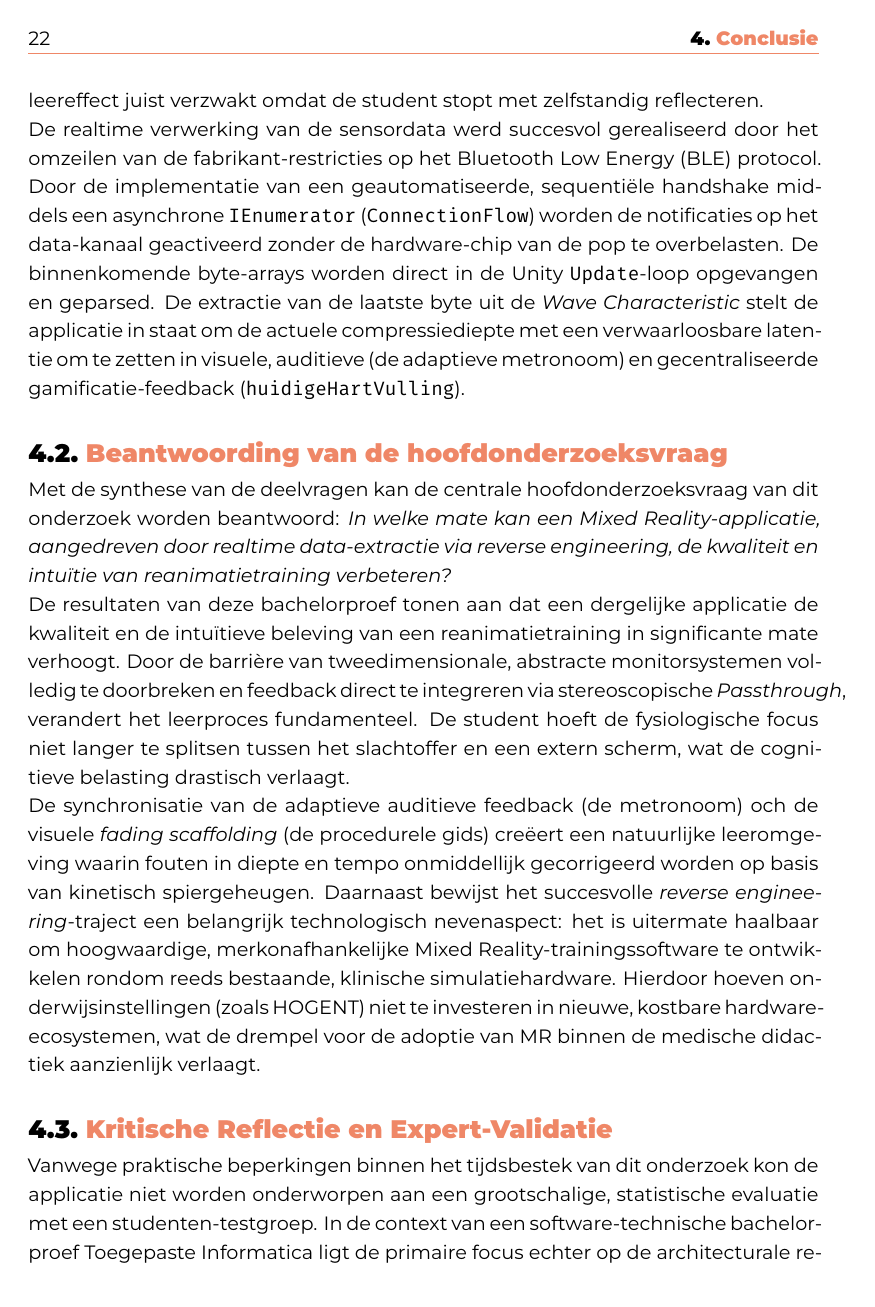
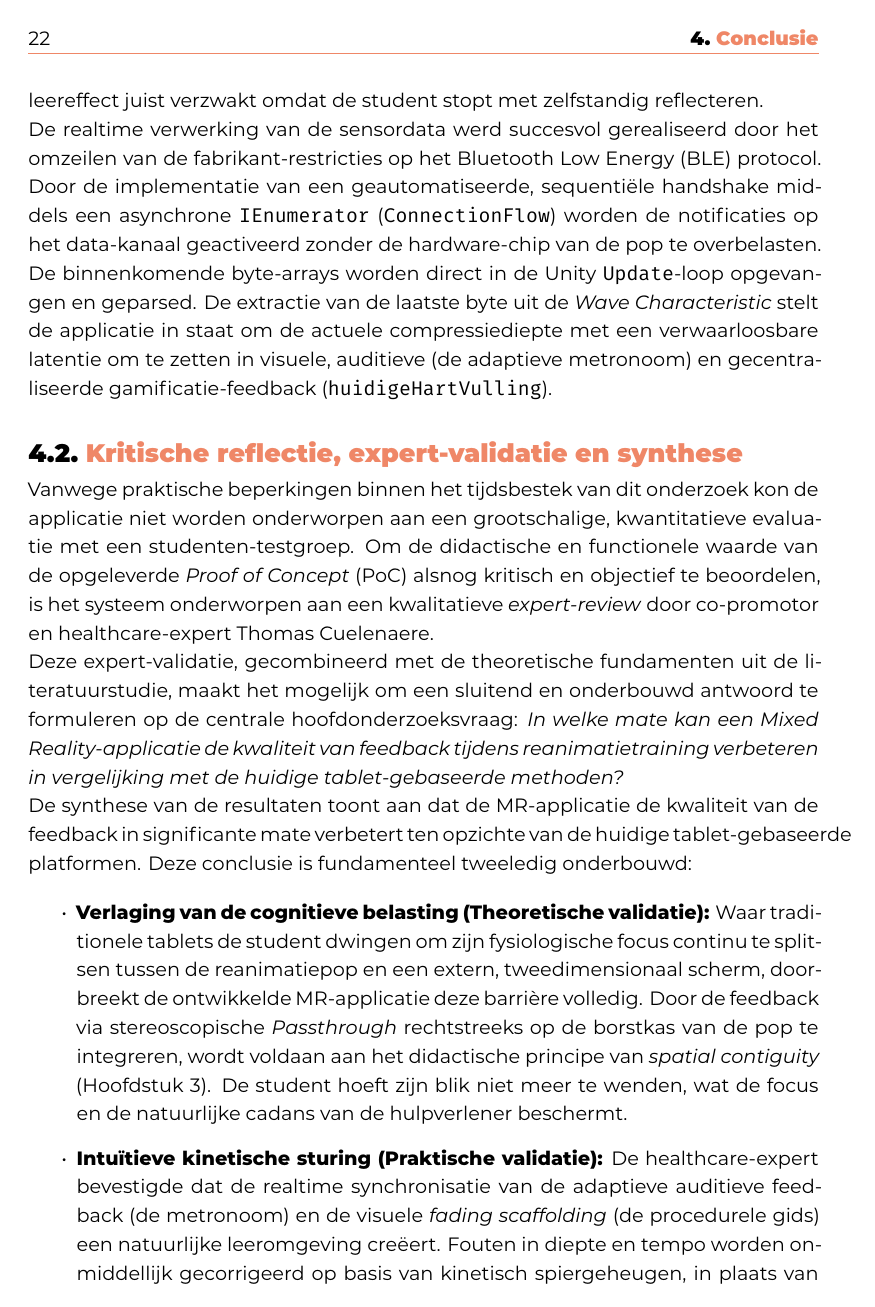
Before and after one commit to DogukanUyanik04/bachelorproef-DogukanUyanik, a LaTeX thesis (latex-hogent-bachproef-main/bachproef/FamilienaamVoornaamBP.tex, which reads latex-hogent-bachproef-main/bachproef/conclusie.tex): page 31 of 46. Compiled offline with XeLaTeX; a LaTeX package or settings file that is missing is left out.

Commit message:
conclusie refactored

```diff
--- a/latex-hogent-bachproef-main/bachproef/conclusie.tex
+++ b/latex-hogent-bachproef-main/bachproef/conclusie.tex
@@ -61,31 +61,17 @@ te overbelasten. De binnenkomende byte-arrays worden direct in de Unity \texttt{
 laatste byte uit de \textit{Wave Characteristic} stelt de applicatie in staat om de actuele compressiediepte met een verwaarloosbare latentie
 om te zetten in visuele, auditieve (de adaptieve metronoom) en gecentraliseerde gamificatie-feedback (\texttt{huidigeHartVulling}).
 
-\section{Beantwoording van de hoofdonderzoeksvraag}
-
-Met de synthese van de deelvragen kan de centrale hoofdonderzoeksvraag van dit onderzoek worden beantwoord:
-\textit{In welke mate kan een Mixed Reality-applicatie, aangedreven door realtime data-extractie via reverse engineering,
-de kwaliteit en intuïtie van reanimatietraining verbeteren?}
-
-De resultaten van deze bachelorproef tonen aan dat een dergelijke applicatie de kwaliteit en de intuïtieve beleving van een
-reanimatietraining in significante mate verhoogt. Door de barrière van tweedimensionale, abstracte monitorsystemen volledig
-te doorbreken en feedback direct te integreren via stereoscopische \textit{Passthrough}, verandert het leerproces fundamenteel.
-De student hoeft de fysiologische focus niet langer te splitsen tussen het slachtoffer en een extern scherm, wat de cognitieve
-belasting drastisch verlaagt.
-
-De synchronisatie van de adaptieve auditieve feedback (de metronoom) och de visuele \textit{fading scaffolding} (de procedurele gids)
-creëert een natuurlijke leeromgeving waarin fouten in diepte en tempo onmiddellijk gecorrigeerd worden op basis van kinetisch spiergeheugen.
-Daarnaast bewijst het succesvolle \textit{reverse engineering}-traject een belangrijk technologisch nevenaspect: het is uitermate haalbaar om
-hoogwaardige, merkonafhankelijke Mixed Reality-trainingssoftware te ontwikkelen rondom reeds bestaande, klinische simulatiehardware.
-Hierdoor hoeven onderwijsinstellingen (zoals HOGENT) niet te investeren in nieuwe, kostbare hardware-ecosystemen, wat de drempel voor de
-adoptie van MR binnen de medische didactiek aanzienlijk verlaagt.
-
-\section{Kritische Reflectie en Expert-Validatie}
-\label{sec:validatie}
+\section{Kritische reflectie, expert-validatie en synthese}
+\label{sec:validatie_synthese}
 
 Vanwege praktische beperkingen binnen het tijdsbestek van dit onderzoek kon de applicatie niet worden onderworpen aan een grootschalige,
-statistische evaluatie met een studenten-testgroep. In de context van een software-technische bachelorproef Toegepaste Informatica ligt de
-primaire focus echter op de architecturale realisatie en de technische haalbaarheid van de innovatieve koppeling.
-Om de didactische en functionele waarde van de opgeleverde \textit{Proof of Concept} (PoC) kritisch te beoordelen, is de
-applicatie onderworpen aan een kwalitatieve \textit{expert-review} door co-promotor en healthcare-expert Thomas Cuelenaere.
+kwantitatieve evaluatie met een studenten-testgroep. Om de didactische en functionele waarde van de
+opgeleverde \textit{Proof of Concept} (PoC) alsnog kritisch en objectief te beoordelen, is het systeem onderworpen aan een kwalitatieve \textit{expert-review} door
+co-promotor en healthcare-expert Thomas Cuelenaere.
 
+Deze expert-validatie, gecombineerd met de theoretische fundamenten uit de literatuurstudie, maakt het mogelijk om een sluitend en onderbouwd antwoord te
+formuleren op de centrale hoofdonderzoeksvraag: \textit{In welke mate kan een Mixed Reality-applicatie de kwaliteit van feedback tijdens reanimatietraining
+verbeteren in vergelijking met de huidige tablet-gebaseerde methoden?}
+
+De synthese van de resultaten toont aan dat de MR-applicatie de kwaliteit van de feedback in significante mate verbetert ten opzichte van de huidige
+tablet-gebaseerde platformen. Deze conclusie is fundamenteel tweeledig onderbouwd:
@@ -95,2 +78,9 @@ didactische en ergonomische kernpunten:
 
 \begin{itemize}
+    \item \textbf{Verlaging van de cognitieve belasting (Theoretische validatie):} Waar traditionele tablets de student dwingen om zijn fysiologische focus continu te
+    splitsen tussen de reanimatiepop en een extern, tweedimensionaal scherm, doorbreekt de ontwikkelde MR-applicatie deze barrière volledig. Door de feedback via
+    stereoscopische \textit{Passthrough} rechtstreeks op de borstkas van de pop te integreren, wordt voldaan aan het didactische principe van \textit{spatial contiguity}
+    (Hoofdstuk 3). De student hoeft zijn blik niet meer te wenden, wat de focus en de natuurlijke cadans van de hulpverlener beschermt.
+    \item \textbf{Intuïtieve kinetische sturing (Praktische validatie):} De healthcare-expert bevestigde dat de realtime synchronisatie van de adaptieve auditieve
+    feedback (de metronoom) en de visuele \textit{fading scaffolding} (de procedurele gids) een natuurlijke leeromgeving creëert. Fouten in diepte en tempo worden
+    onmiddellijk gecorrigeerd op basis van kinetisch spiergeheugen, in plaats van een achterwaartse of abstracte numerieke analyse op een tablet.
```
Also changed, not shown: latex-hogent-bachproef-main/bachproef/conclusie.tex (42 more changed lines), 1 other file.
